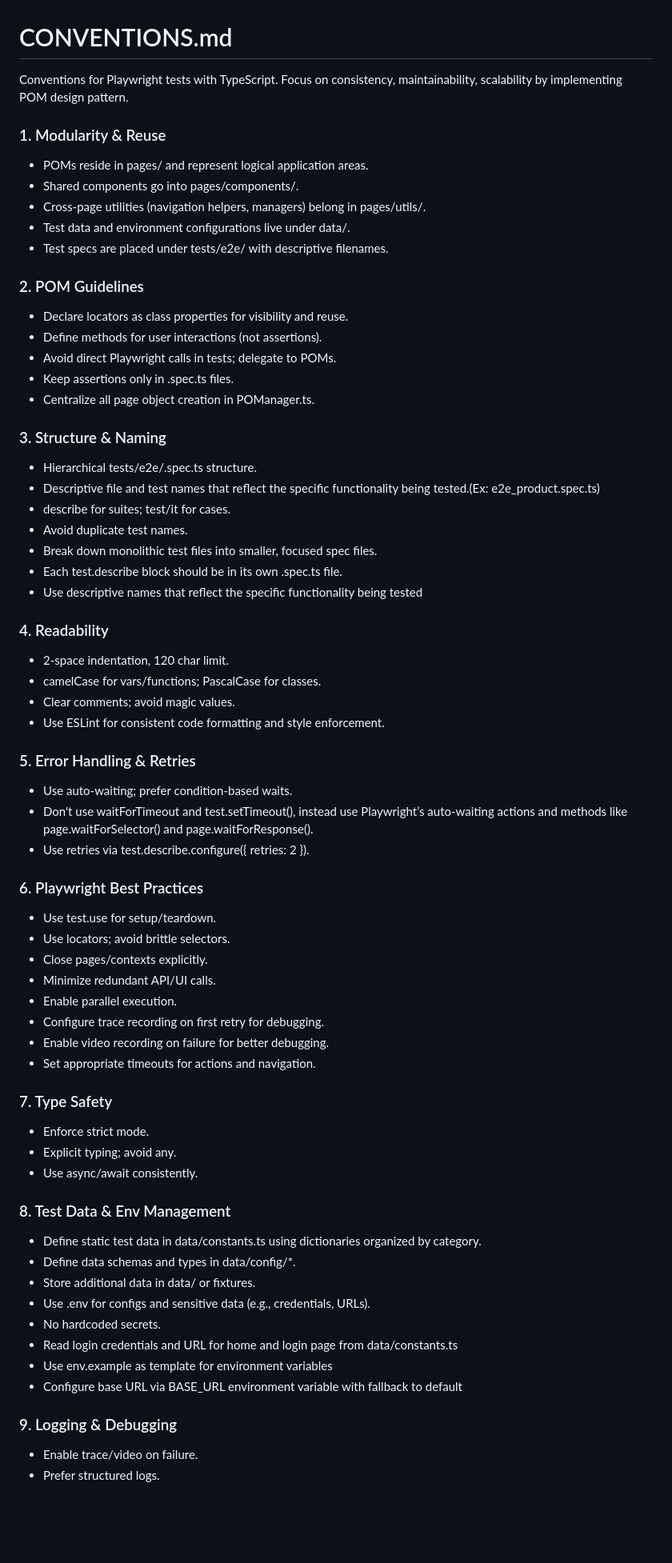
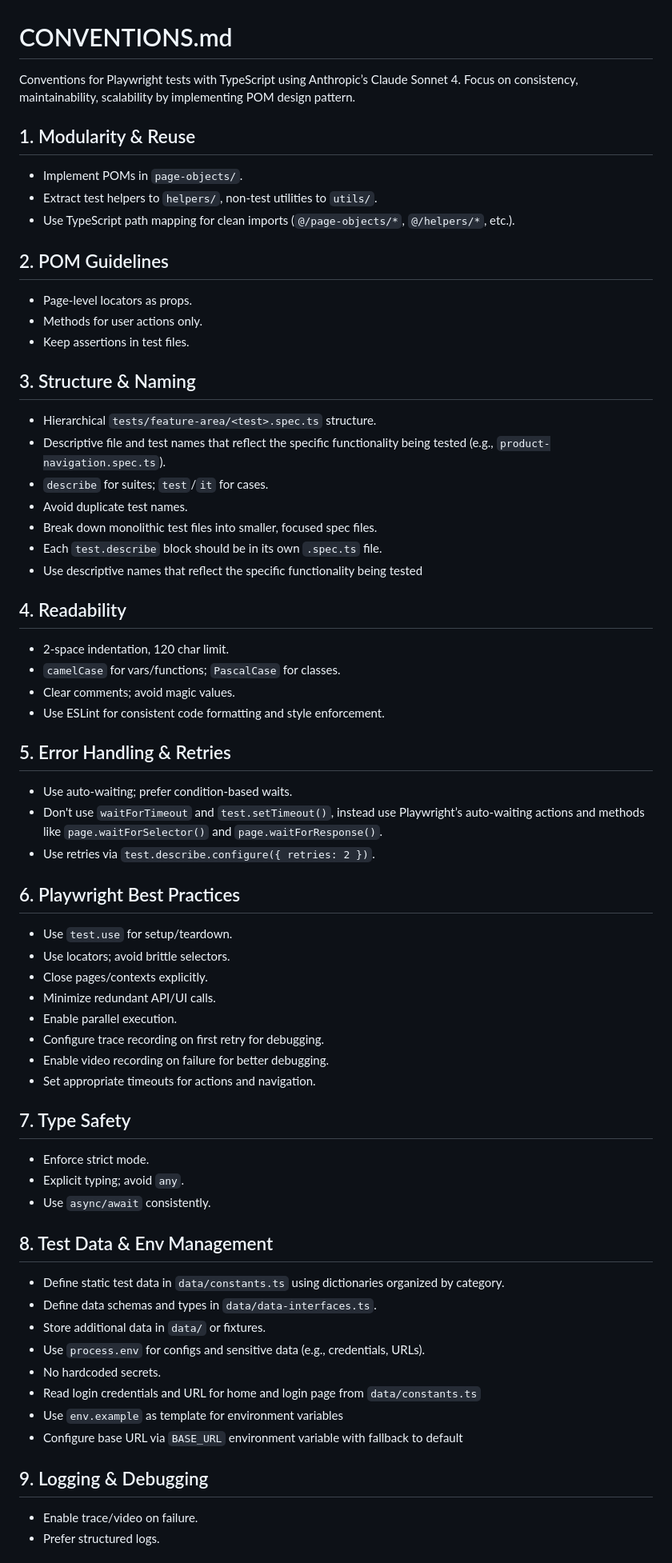
Before and after one commit to thanhlamwizeline/qa-ai-agent-playwright, a Markdown page: CONVENTIONS.md, the part around one of its changes. Shown at 80% size. GitHub-like rendering; blank space fills up the shorter version.

Commit message:
update convention.md

```diff
--- a/CONVENTIONS.md
+++ b/CONVENTIONS.md
@@ -1,43 +1,39 @@
 # CONVENTIONS.md
 
-Conventions for Playwright tests with TypeScript. Focus on consistency, maintainability, scalability by implementing POM design pattern.
+Conventions for Playwright tests with TypeScript using Anthropic’s Claude Sonnet 4. Focus on consistency, maintainability, scalability by implementing POM design pattern.
 
-### 1. Modularity & Reuse ###
-- POMs reside in pages/ and represent logical application areas.
-- Shared components go into pages/components/.
-- Cross-page utilities (navigation helpers, managers) belong in pages/utils/.
-- Test data and environment configurations live under data/.
-- Test specs are placed under tests/e2e/ with descriptive filenames.
+## 1. Modularity & Reuse
+- Implement POMs in `page-objects/`.
+- Extract test helpers to `helpers/`, non-test utilities to `utils/`.
+- Use TypeScript path mapping for clean imports (`@/page-objects/*`, `@/helpers/*`, etc.).
 
-### 2. POM Guidelines ###
-- Declare locators as class properties for visibility and reuse.
-- Define methods for user interactions (not assertions).
-- Avoid direct Playwright calls in tests; delegate to POMs.
-- Keep assertions only in .spec.ts files.
-- Centralize all page object creation in POManager.ts.
+## 2. POM Guidelines
+- Page-level locators as props.
+- Methods for user actions only.
+- Keep assertions in test files.
 
-### 3. Structure & Naming ###
-- Hierarchical tests/e2e/<test>.spec.ts structure.
-- Descriptive file and test names that reflect the specific functionality being tested.(Ex: e2e_product.spec.ts)
-- describe for suites; test/it for cases.
+## 3. Structure & Naming
+- Hierarchical `tests/feature-area/<test>.spec.ts` structure.
+- Descriptive file and test names that reflect the specific functionality being tested (e.g., `product-navigation.spec.ts`).
+- `describe` for suites; `test`/`it` for cases.
 - Avoid duplicate test names.
 - Break down monolithic test files into smaller, focused spec files.
-- Each test.describe block should be in its own .spec.ts file.
+- Each `test.describe` block should be in its own `.spec.ts` file.
 - Use descriptive names that reflect the specific functionality being tested
 
-### 4. Readability ###
+## 4. Readability
 - 2-space indentation, 120 char limit.
-- camelCase for vars/functions; PascalCase for classes.
+- `camelCase` for vars/functions; `PascalCase` for classes.
 - Clear comments; avoid magic values.
 - Use ESLint for consistent code formatting and style enforcement.
 
-### 5. Error Handling & Retries ###
+## 5. Error Handling & Retries
 - Use auto-waiting; prefer condition-based waits.
-- Don't use waitForTimeout and test.setTimeout(), instead use Playwright’s auto-waiting actions and  methods like page.waitForSelector() and page.waitForResponse().
-- Use retries via test.describe.configure({ retries: 2 }).
+- Don't use `waitForTimeout` and `test.setTimeout()`, instead use Playwright’s auto-waiting actions and  methods like `page.waitForSelector()` and `page.waitForResponse()`.
+- Use retries via `test.describe.configure({ retries: 2 })`.
 
-### 6. Playwright Best Practices ###
-- Use test.use for setup/teardown.
+## 6. Playwright Best Practices
+- Use `test.use` for setup/teardown.
 - Use locators; avoid brittle selectors.
 - Close pages/contexts explicitly.
 - Minimize redundant API/UI calls.
@@ -46,22 +42,22 @@ Conventions for Playwright tests with TypeScript. Focus on consistency, maintain
 - Enable video recording on failure for better debugging.
 - Set appropriate timeouts for actions and navigation.
 
-### 7. Type Safety ###
+## 7. Type Safety
 - Enforce strict mode.
-- Explicit typing; avoid any.
-- Use async/await consistently.
+- Explicit typing; avoid `any`.
+- Use `async/await` consistently.
 
-### 8. Test Data & Env Management ###
-- Define static test data in data/constants.ts using dictionaries organized by category.
-- Define data schemas and types in data/config/*.
-- Store additional data in data/ or fixtures.
-- Use .env for configs and sensitive data (e.g., credentials, URLs).
+## 8. Test Data & Env Management
+- Define static test data in `data/constants.ts` using dictionaries organized by category.
+- Define data schemas and types in `data/data-interfaces.ts`.
+- Store additional data in `data/` or fixtures.
+- Use `process.env` for configs and sensitive data (e.g., credentials, URLs).
 - No hardcoded secrets.
-- Read login credentials and URL for home and login page from data/constants.ts
-- Use env.example as template for environment variables
-- Configure base URL via BASE_URL environment variable with fallback to default
+- Read login credentials and URL for home and login page from `data/constants.ts`
+- Use `env.example` as template for environment variables
+- Configure base URL via `BASE_URL` environment variable with fallback to default
 
-### 9. Logging & Debugging ###
+## 9. Logging & Debugging
 - Enable trace/video on failure.
 - Prefer structured logs.
 
```
Also changed, not shown: other parts of CONVENTIONS.md (+3 -3 lines).
